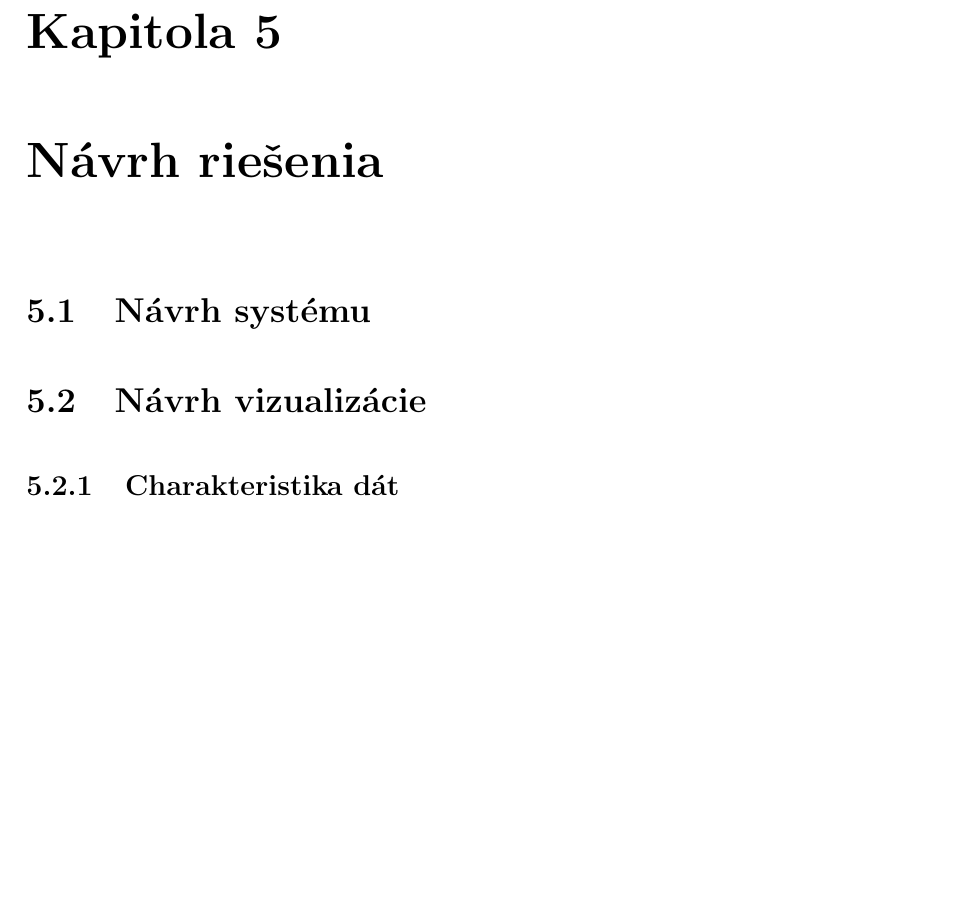
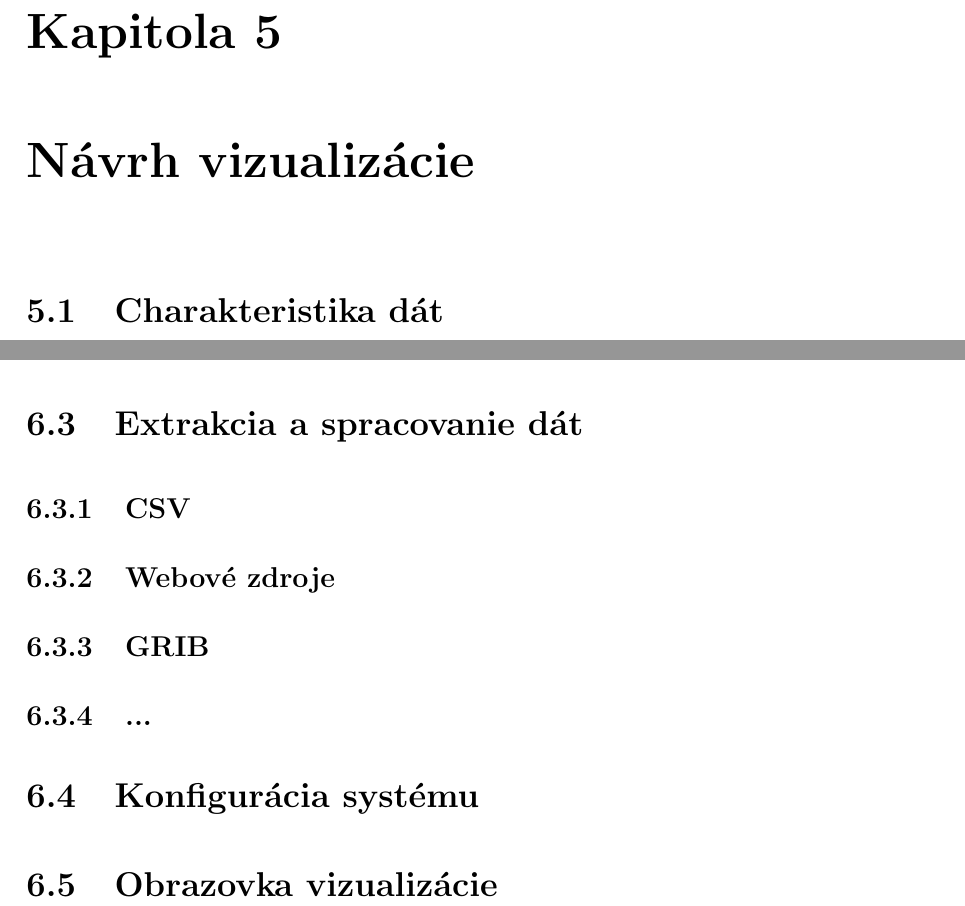
Before and after one commit to marekru/DiplomaThesis, a LaTeX thesis (Text/main.tex, which reads Text/05design.tex, Text/06implementation.tex): part of page 37 of 52 before the commit and two parts of pages 37 and 47 of 53 after it, the two joined at a grey line, cut so that both start at the same text, the shorter picture padded with empty space. Compiled offline with pdfLaTeX.

Commit message:
Navrh systemu presunutz do kapitoly 6.

```diff
--- a/Text/05design.tex
+++ b/Text/05design.tex
@@ -1,8 +1,8 @@
-\chapter{Návrh riešenia}
+\chapter{Návrh vizualizácie}
 
+\section{Charakteristika dát}
 
-\section{Návrh systému}
+\section{Špecifikácia požiadaviek na vizualizáciu}
 
-\section{Návrh vizualizácie}
+\section{Návrh rozloženia prvkov vizualizácie}
 
-\subsection{Charakteristika dát}
--- a/Text/06implementation.tex
+++ b/Text/06implementation.tex
@@ -7,3 +11,20 @@
 \subsection{JavaScript}
 
 \subsection{d3.js}
+
+
+
+\section{Extrakcia a spracovanie dát}
+
+\subsection{CSV}
+
+\subsection{Webové zdroje}
+
+\subsection{GRIB}
+
+\subsection{...}
+
+\section{Konfigurácia systému}
+
+
+\section{Obrazovka vizualizácie}
```
Also changed, not shown: Text/main.pdf, Text/05design.tex (19 more changed lines), Text/06implementation.tex (6 more changed lines), 4 other files.
